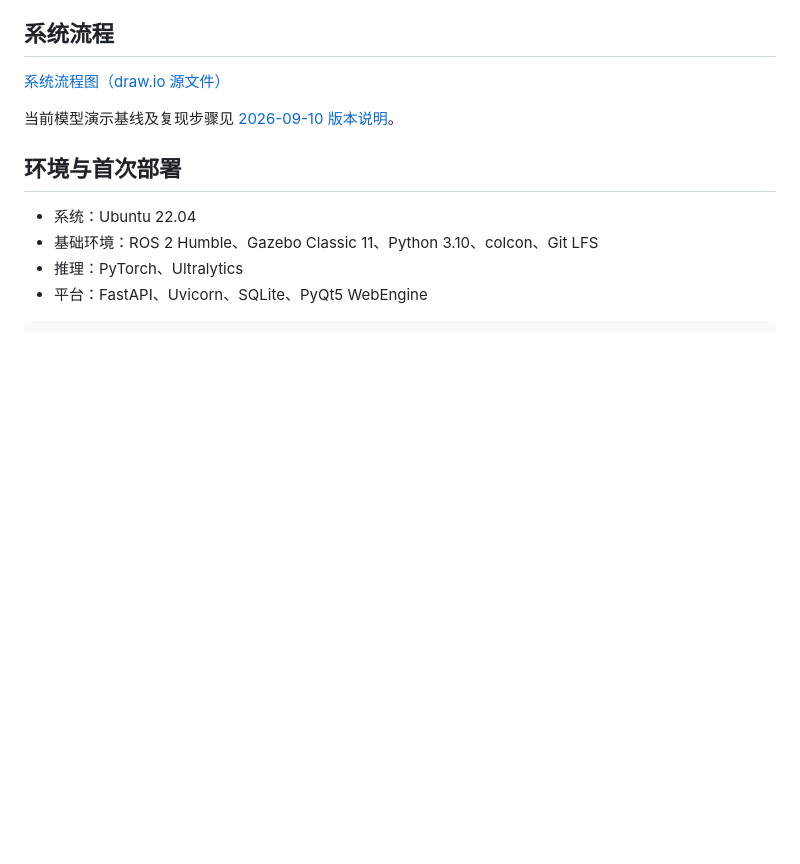
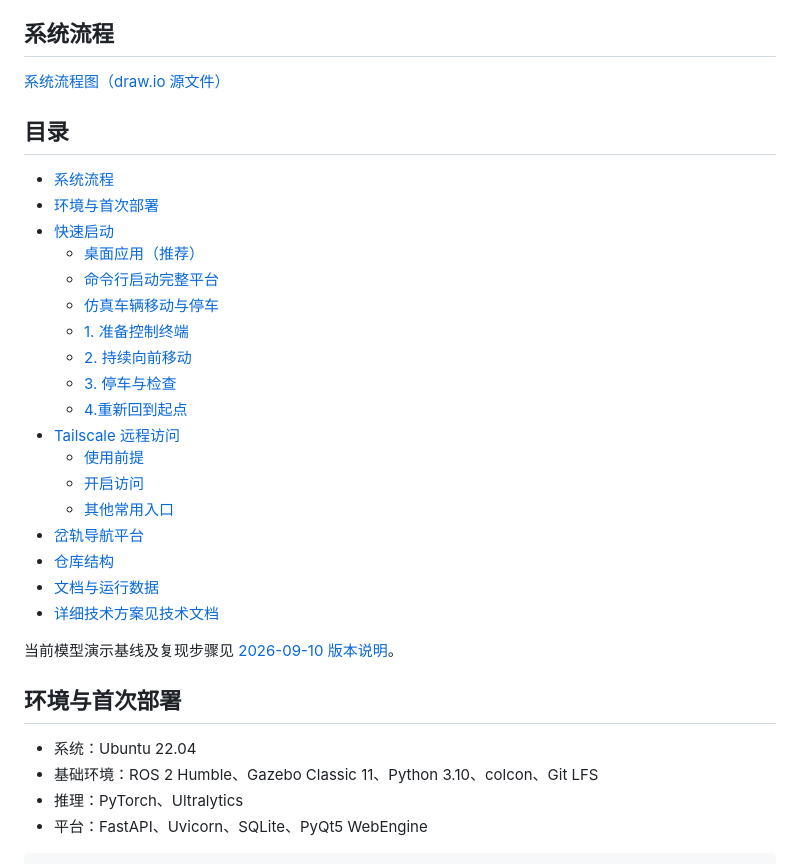
Before and after one commit to x0318/metro-inspection, a Markdown page: README.md, the part around the change. GitHub-like rendering; blank space fills up the shorter version.

Commit message:
docs: add README section navigation

```diff
--- a/README.md
+++ b/README.md
@@ -7,6 +7,27 @@
 ## 系统流程
 
 [系统流程图（draw.io 源文件）](docs/inspection_system_flow.drawio)
+
+## 目录
+
+- [系统流程](#系统流程)
+- [环境与首次部署](#环境与首次部署)
+- [快速启动](#快速启动)
+  - [桌面应用（推荐）](#桌面应用推荐)
+  - [命令行启动完整平台](#命令行启动完整平台)
+  - [仿真车辆移动与停车](#仿真车辆移动与停车)
+  - [1. 准备控制终端](#1-准备控制终端)
+  - [2. 持续向前移动](#2-持续向前移动)
+  - [3. 停车与检查](#3-停车与检查)
+  - [4.重新回到起点](#4重新回到起点)
+- [Tailscale 远程访问](#tailscale-远程访问)
+  - [使用前提](#使用前提)
+  - [开启访问](#开启访问)
+  - [其他常用入口](#其他常用入口)
+- [岔轨导航平台](#岔轨导航平台)
+- [仓库结构](#仓库结构)
+- [文档与运行数据](#文档与运行数据)
+- [详细技术方案见技术文档](#详细技术方案见技术文档)
 
 当前模型演示基线及复现步骤见 [2026-09-10 版本说明](docs/stable_demo_20260910.md)。
 
```
